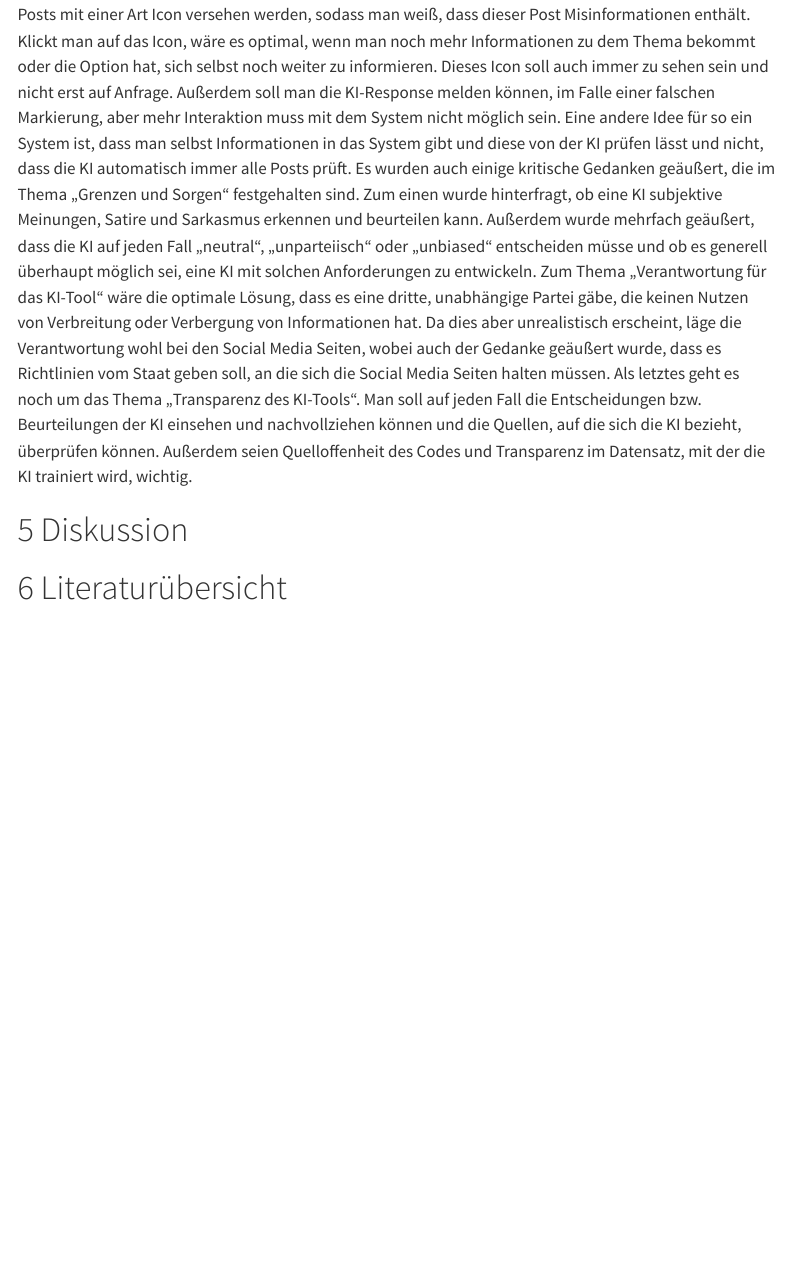
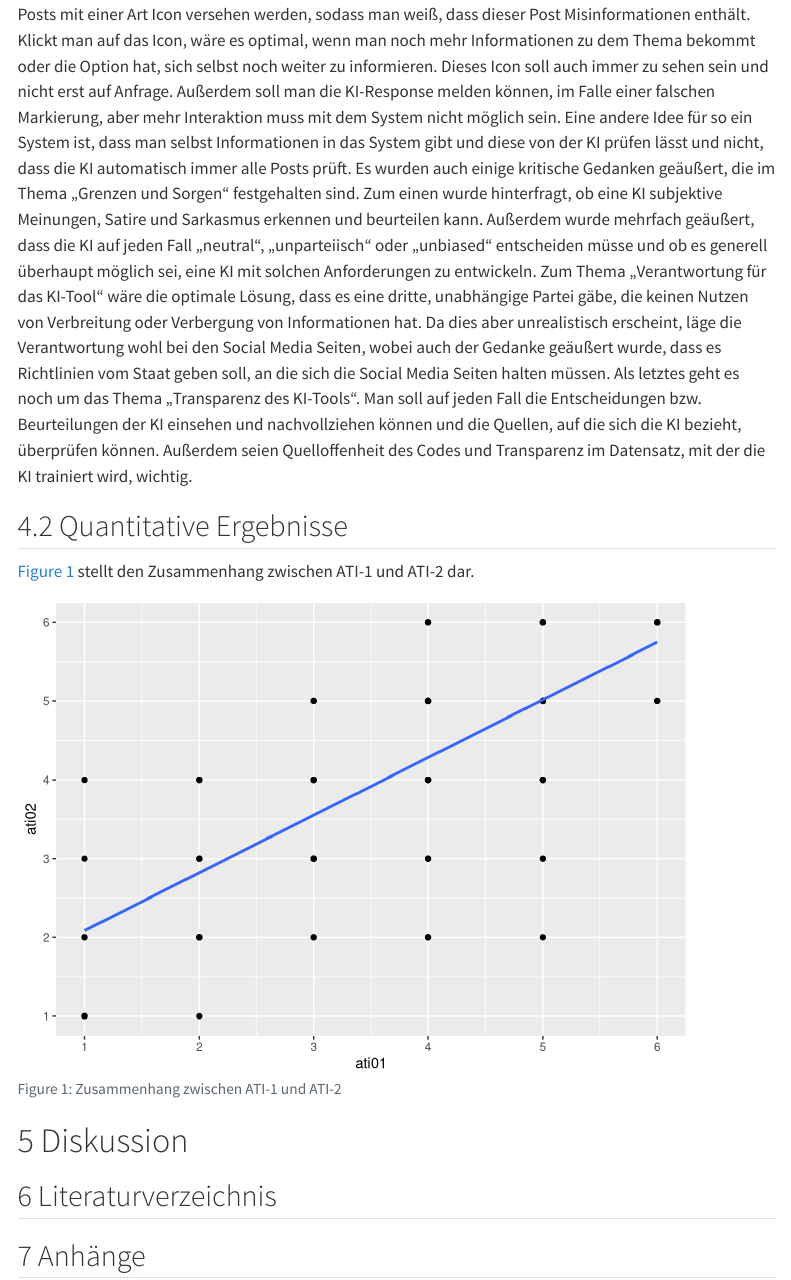
Before and after one commit to vanessaobermueller/SMNF2024-Aufsatz-GruppeA2, a Quarto document (Aufsatz.qmd): the page in a window 1100 px wide, from 5160 px down. Rendered offline with R 4.5, knitr and Pandoc in place of Quarto, with nearby package versions; a font, style sheet, LaTeX package, included part or bibliography that could not be used is replaced or left out; menus at the side of the page are left out.

Commit message:
Seminar 05-Methodenteil Aufgabe 3.2

````diff
--- a/Aufsatz.qmd
+++ b/Aufsatz.qmd
@@ -72,7 +73,32 @@ Es wurden auch einige kritische Gedanken geäußert, die im Thema „Grenzen und
 Zum Thema „Verantwortung für das KI-Tool“ wäre die optimale Lösung, dass es eine dritte, unabhängige Partei gäbe, die keinen Nutzen von Verbreitung oder Verbergung von Informationen hat. Da dies aber unrealistisch erscheint, läge die Verantwortung wohl bei den Social Media Seiten, wobei auch der Gedanke geäußert wurde, dass es Richtlinien vom Staat geben soll, an die sich die Social Media Seiten halten müssen.
 Als letztes geht es noch um das Thema „Transparenz des KI-Tools“. Man soll auf jeden Fall die Entscheidungen bzw. Beurteilungen der KI einsehen und nachvollziehen können und die Quellen, auf die sich die KI bezieht, überprüfen können. Außerdem seien Quelloffenheit des Codes und Transparenz im Datensatz, mit der die KI trainiert wird, wichtig.
 
+## 4.2 Quantitative Ergebnisse
+@fig-codeati stellt den Zusammenhang zwischen ATI-1 und ATI-2 dar.
+
+```{r}
+#| echo: false
+#| message: false
+#| fig-cap: "Zusammenhang zwischen ATI-1 und ATI-2"
+#| label: fig-codeati
+
+library(ggplot2)
+library(tidyverse)
+
+daten <- read.csv("mturk_data.csv")
+ggplot(daten, aes(x = ati01, y = ati02)) +
+  geom_point() +
+  geom_smooth(method = "lm", se = FALSE, fullrange = TRUE)+
+  scale_x_continuous(limits = c(1,6), breaks = seq(1,6,1)) +
+  scale_y_continuous(limits = c(1,6), breaks = seq(1,6,1))
+
+
+```
+
 
 # 5 Diskussion
 
-# 6 Literaturübersicht
+## 6 Literaturverzeichnis
+<div id = "refs" ></div>
+
+## 7 Anhänge
````
Also changed, not shown: Aufsatz.qmd (3 more changed lines).
